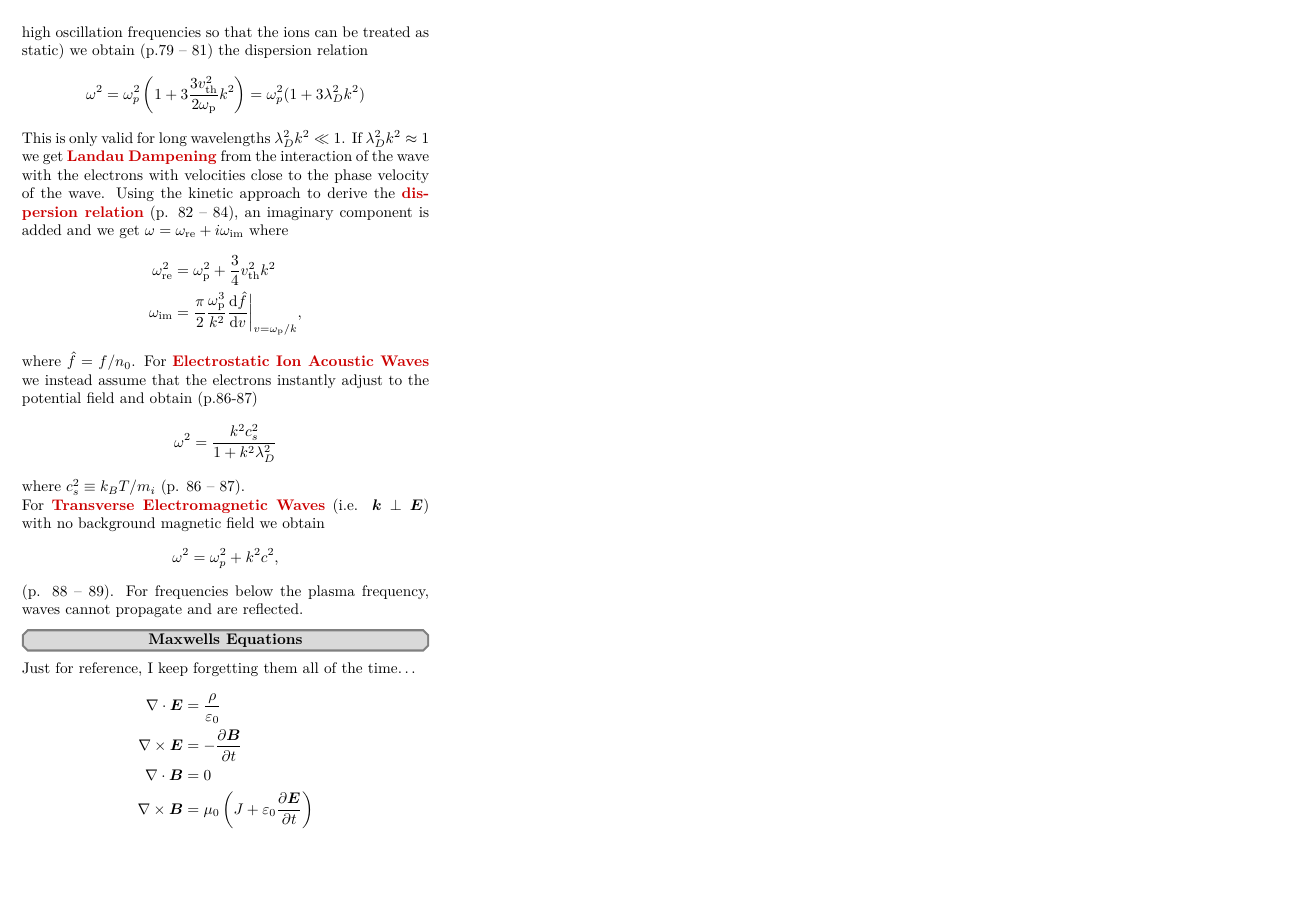
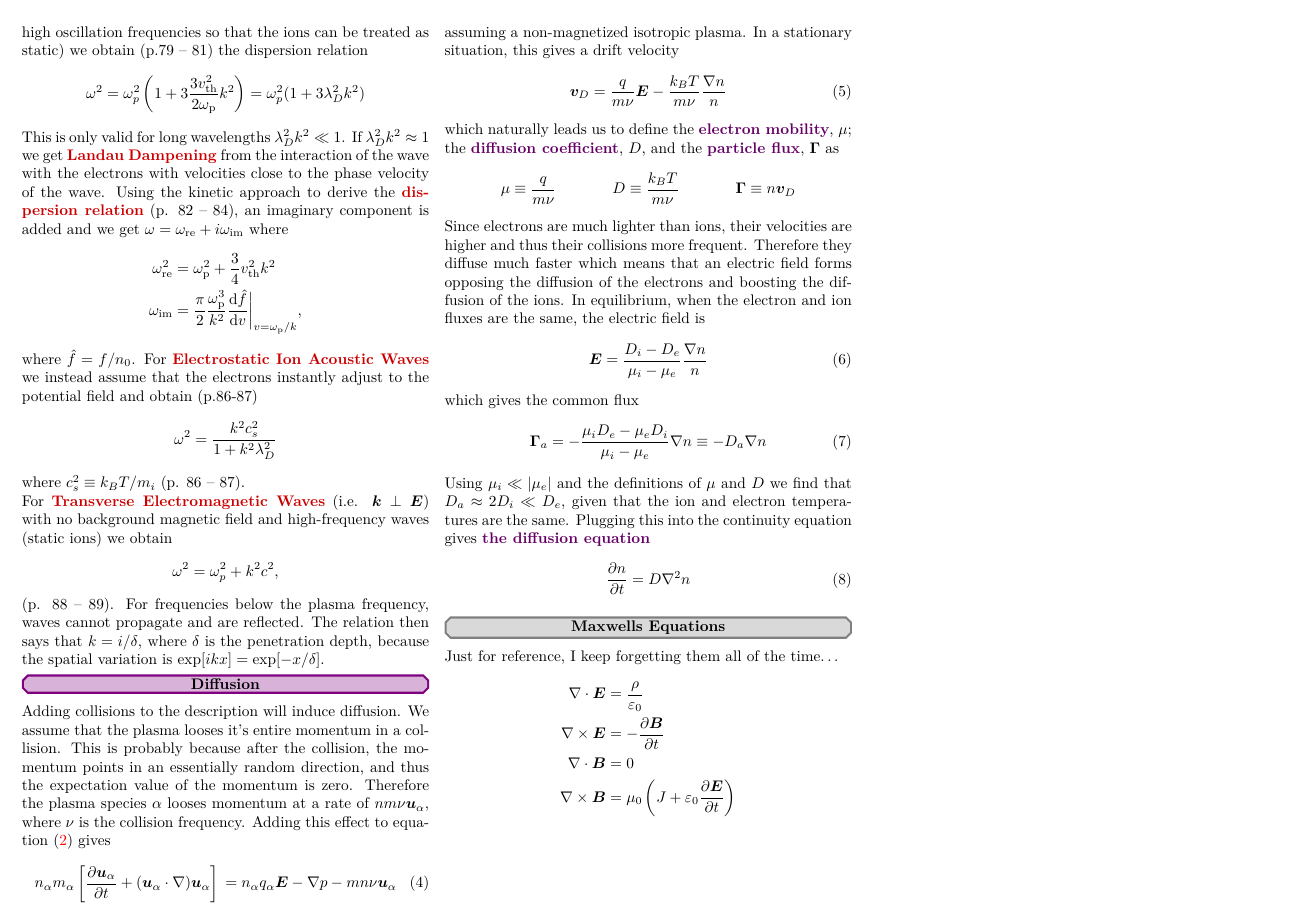
Before and after one commit to hamdav/plasmapp-notes, a LaTeX document (main.tex): page 3 of 3. The pictures show the PDF file main.pdf that the author committed with the source.

Commit message:
Diffusion (and some small fixes elsewhere)

```diff
--- a/main.tex
+++ b/main.tex
@@ -369,13 +369,71 @@ instantly adjust to the potential field and obtain (p.86-87)
 where $c_s^2 \equiv k_BT/m_i$ (p. 86 -- 87).
 
 For \cbf{Transverse Electromagnetic Waves} (i.e. $\vec k \perp \vec E$)
-with no background magnetic field we obtain
+with no background magnetic field and high-frequency waves (static ions)
+we obtain
 \begin{equation*}
 	\omega^2 = \omega_p^2 +  k^2 c^2,
 \end{equation*}
 (p. 88 -- 89).
 For frequencies below the plasma frequency, waves cannot propagate and are
 reflected.
+The relation then says that $k = i / \delta$,
+where $\delta$ is the penetration depth, because the spatial variation is
+$\exp[ikx] = \exp[-x/\delta]$.
+
+\section{Diffusion}{violet}
+
+Adding collisions to the description will induce diffusion.
+We assume that the plasma looses it's entire momentum in a collision.
+This is probably because after the collision, the momentum points
+in an essentially random direction, and thus the expectation value
+of the momentum is zero.
+Therefore the plasma species $\alpha$ looses momentum at a rate of
+$nm\nu\vec u_\alpha$, where $\nu$ is the collision frequency.
+Adding this effect to equation~\eqref{eq:momentum} gives
+\begin{equation}
+	n_\alpha m_\alpha \left[
+		\diffp{\vec u_\alpha}{t} + (\vec u_\alpha \cdot \nabla)\vec u_\alpha
+	\right]\\
+	= n_\alpha q_\alpha \vec E
+	- \nabla p
+	- m n \nu \vec u_\alpha
+\end{equation}
+assuming a non-magnetized isotropic plasma.
+In a stationary situation, this gives a drift velocity
+\begin{equation}
+	\vec v_D = \frac{q}{m\nu} \vec E - \frac{k_BT}{m\nu} \frac{\nabla n}{n}
+\end{equation}
+which naturally leads us to define the
+\cbf{electron mobility}, $\mu$;
+the \cbf{diffusion coefficient}, $D$,
+and the \cbf{particle flux}, $\vec \Gamma$ as
+\begin{align*}
+	\mu &\equiv \frac{q}{m\nu}
+	& D &\equiv \frac{k_BT}{m\nu}
+	& \vec \Gamma &\equiv n\vec v_D
+\end{align*}
+Since electrons are much lighter than ions, their velocities are
+higher and thus their collisions more frequent.
+Therefore they diffuse much faster which means that an electric field forms
+opposing the diffusion of the electrons and boosting the diffusion of the ions.
+In equilibrium, when the electron and ion fluxes are the same,
+the electric field is
+\begin{equation}
+	\vec E = \frac{D_i - D_e}{\mu_i - \mu_e} \frac{\nabla n}{n}
+\end{equation}
+which gives the common flux
+\begin{equation}
+\vec \Gamma_a = - \frac{\mu_i D_e - \mu_e D_i}{\mu_i - \mu_e} \nabla n
+\equiv -D_a \nabla n
+\end{equation}
+Using $\mu_i \ll \abs{\mu_e}$ and the definitions of $\mu$ and $D$ we find that
+$D_a \approx 2D_i \ll D_e$, given that the ion and electron temperatures are
+the same.
+Plugging this into the continuity equation gives \cbf{the diffusion equation}
+\begin{equation}
+	\diffp{n}{t} = D \nabla^2 n
+\end{equation}
 
 \section{Maxwells Equations}{gray}
 
```
Also changed, not shown: main.pdf, main.tex (6 more changed lines).
